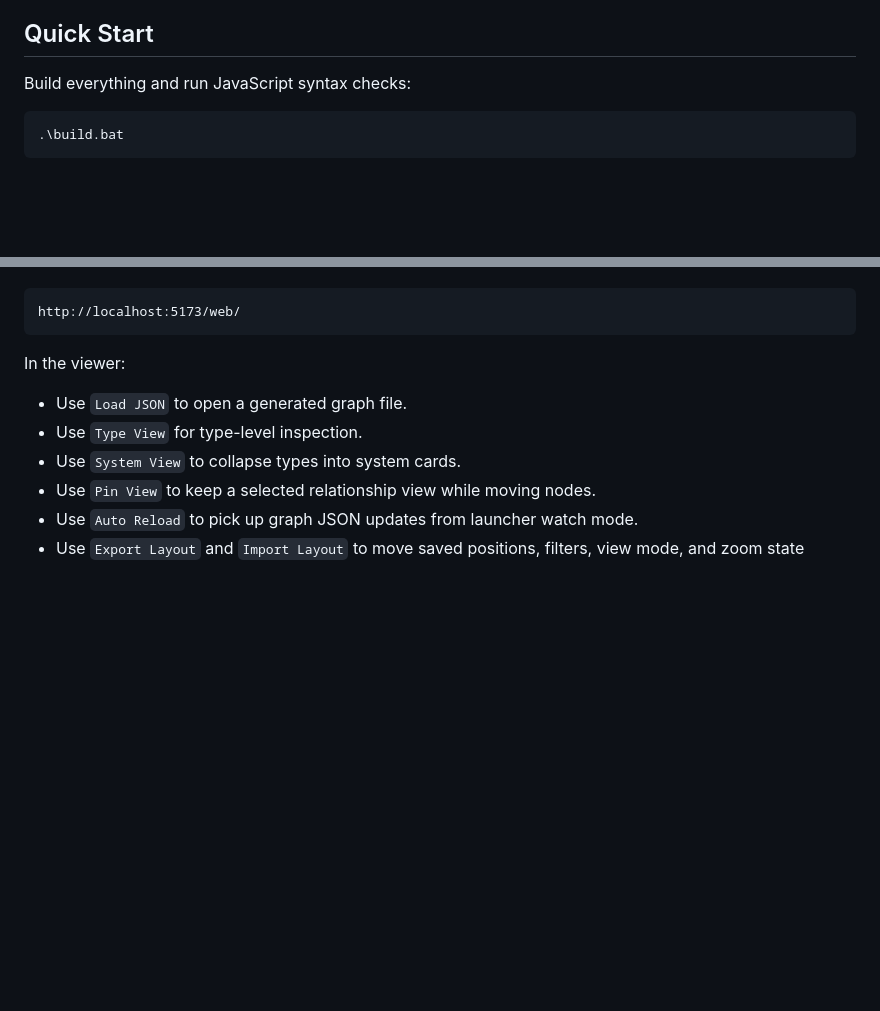
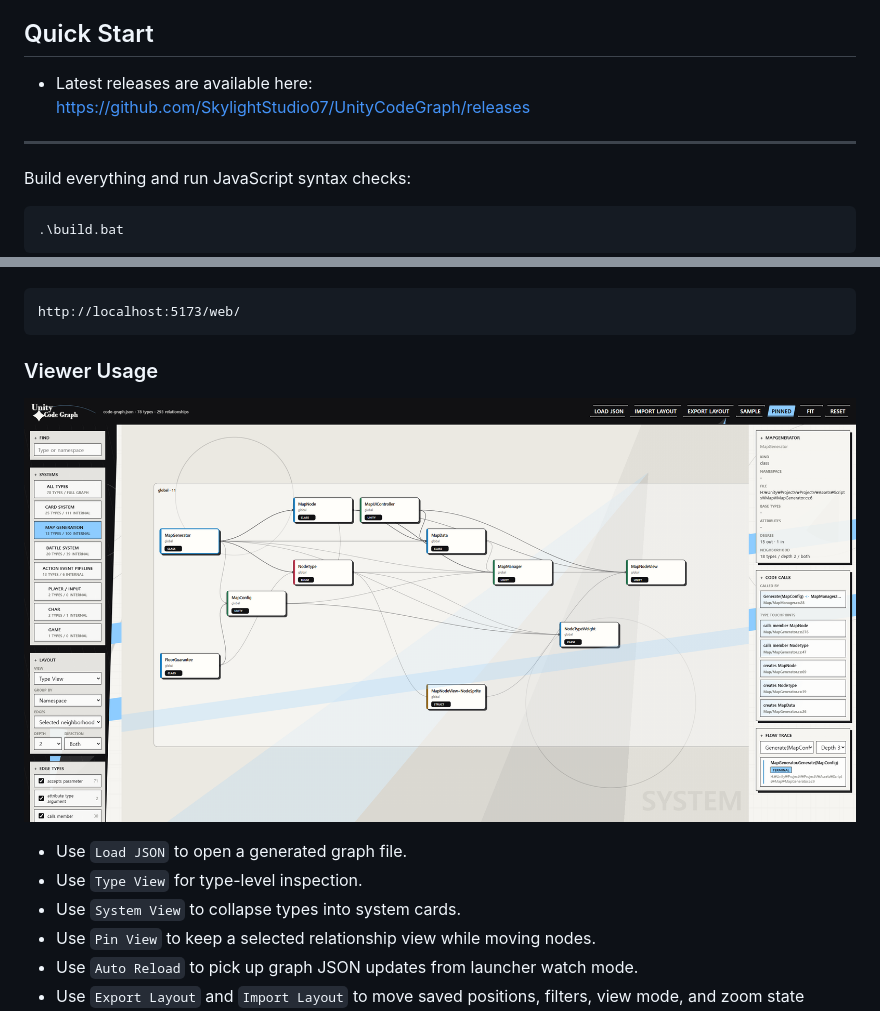
Before and after one commit to SkylightStudio07/UnityCodeGraph, a Markdown page: README.en.md, 2 parts joined by grey strips. Drawn GitHub-style; blank space fills up the shorter version.

Commit message:
README 최신화

````diff
--- a/README.en.md
+++ b/README.en.md
@@ -83,6 +85,11 @@ already extracted graph data.
 
 ## Quick Start
 
+- Latest releases are available here:
+https://github.com/SkylightStudio07/UnityCodeGraph/releases
+
+---
+
 Build everything and run JavaScript syntax checks:
 
 ```powershell
@@ -145,7 +154,9 @@ Then open:
 http://localhost:5173/web/
 ```
 
-In the viewer:
+### Viewer Usage
+
+![Pinned node view](docs/screenshots/web-viewer-pinned-node.png)
 
 - Use `Load JSON` to open a generated graph file.
 - Use `Type View` for type-level inspection.
````
Also changed, not shown: other parts of README.en.md (+4 -0 lines), README.md (+2 -0 lines).
